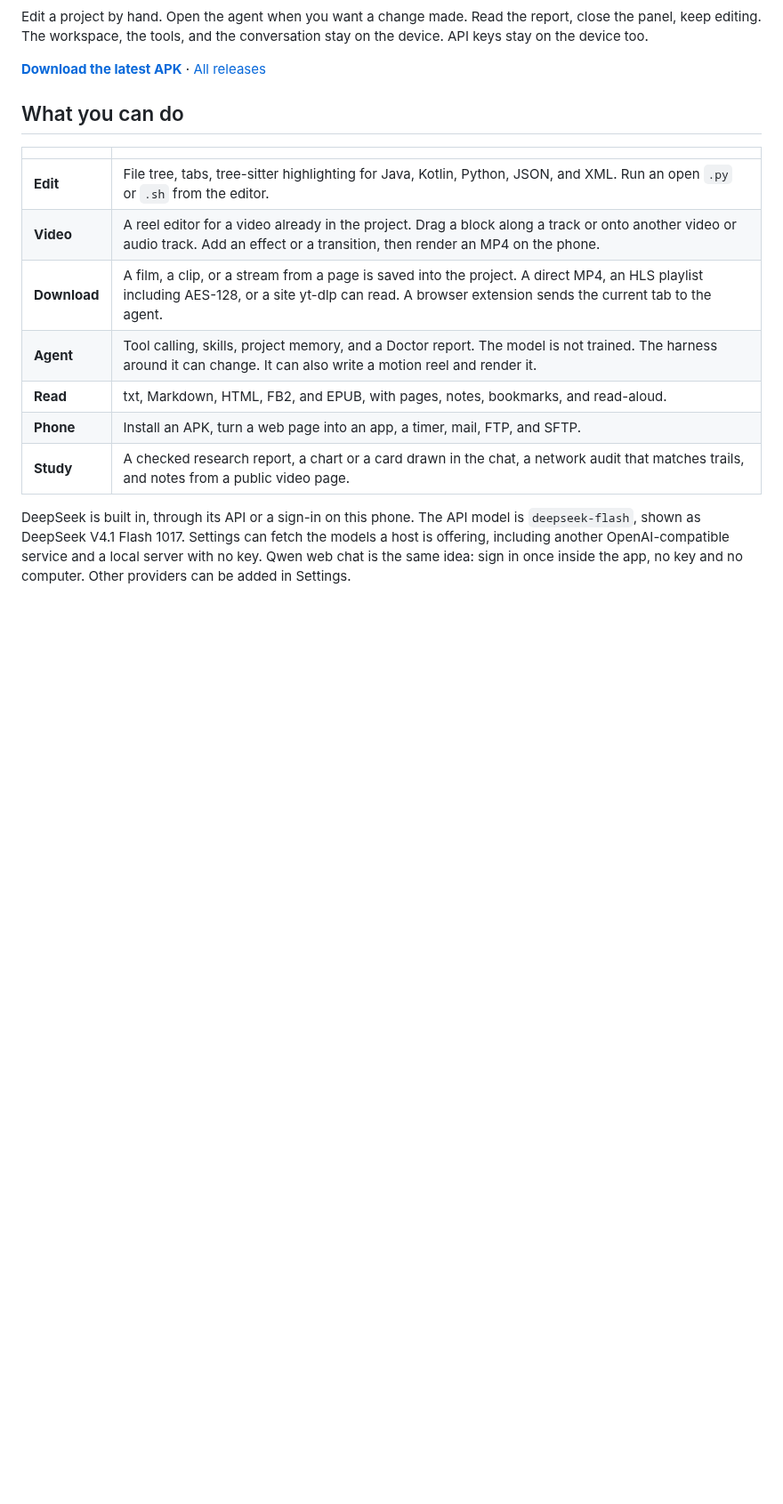
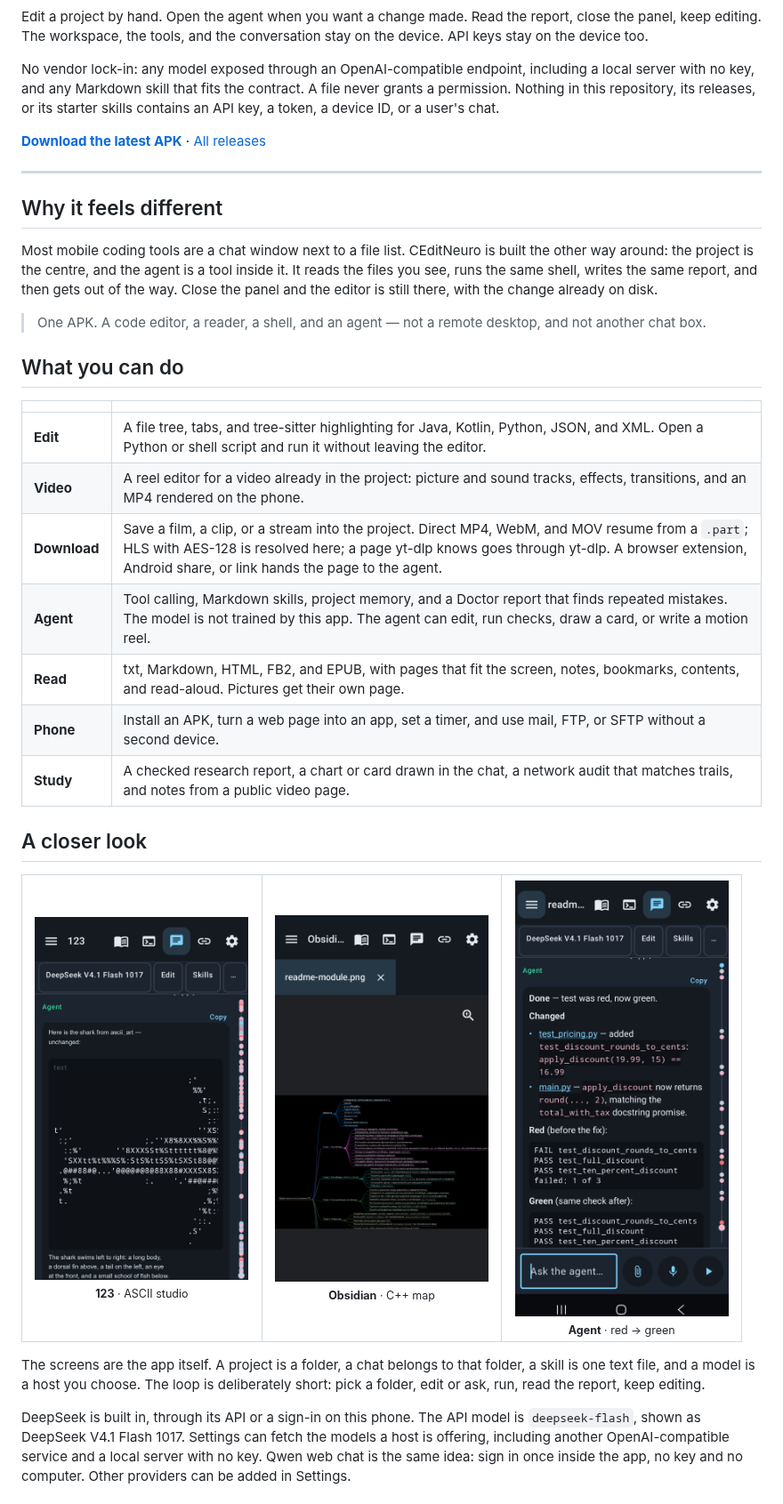
Before and after one commit to hvkeyn/CEditNeuro, a Markdown page: README.md, the part around one of its changes. Shown at 89% size. Rendered like a GitHub page; pictures changed too: docs/assets/readme-123.png (added), docs/assets/readme-obsidian.png (added), docs/assets/readme-screen.png (added); blank space fills up the shorter version.

Commit message:
Refresh README with real screenshots
Expand the feature and privacy notes, add a gallery, and remove the outdated build limitations.

```diff
--- a/README.md
+++ b/README.md
@@ -8,18 +20,40 @@ A code editor, a book reader, a shell, and an agent. On one Android phone.
 
 Edit a project by hand. Open the agent when you want a change made. Read the report, close the panel, keep editing. The workspace, the tools, and the conversation stay on the device. API keys stay on the device too.
 
+No vendor lock-in: any model exposed through an OpenAI-compatible endpoint, including a local server with no key, and any Markdown skill that fits the contract. A file never grants a permission. Nothing in this repository, its releases, or its starter skills contains an API key, a token, a device ID, or a user's chat.
+
 **[Download the latest APK](https://github.com/hvkeyn/CEditNeuro/releases/latest)** · [All releases](https://github.com/hvkeyn/CEditNeuro/releases)
+
+---
+
+## Why it feels different
+
+Most mobile coding tools are a chat window next to a file list. CEditNeuro is built the other way around: the project is the centre, and the agent is a tool inside it. It reads the files you see, runs the same shell, writes the same report, and then gets out of the way. Close the panel and the editor is still there, with the change already on disk.
+
+> One APK. A code editor, a reader, a shell, and an agent — not a remote desktop, and not another chat box.
 
 ## What you can do
 
 | | |
 | --- | --- |
-| **Edit** | File tree, tabs, tree-sitter highlighting for Java, Kotlin, Python, JSON, and XML. Run an open `.py` or `.sh` from the editor. |
-| **Video** | A reel editor for a video already in the project. Drag a block along a track or onto another video or audio track. Add an effect or a transition, then render an MP4 on the phone. |
-| **Download** | A film, a clip, or a stream from a page is saved into the project. A direct MP4, an HLS playlist including AES-128, or a site yt-dlp can read. A browser extension sends the current tab to the agent. |
-| **Agent** | Tool calling, skills, project memory, and a Doctor report. The model is not trained. The harness around it can change. It can also write a motion reel and render it. |
-| **Read** | txt, Markdown, HTML, FB2, and EPUB, with pages, notes, bookmarks, and read-aloud. |
-| **Phone** | Install an APK, turn a web page into an app, a timer, mail, FTP, and SFTP. |
-| **Study** | A checked research report, a chart or a card drawn in the chat, a network audit that matches trails, and notes from a public video page. |
+| **Edit** | A file tree, tabs, and tree-sitter highlighting for Java, Kotlin, Python, JSON, and XML. Open a Python or shell script and run it without leaving the editor. |
+| **Video** | A reel editor for a video already in the project: picture and sound tracks, effects, transitions, and an MP4 rendered on the phone. |
+| **Download** | Save a film, a clip, or a stream into the project. Direct MP4, WebM, and MOV resume from a `.part`; HLS with AES-128 is resolved here; a page yt-dlp knows goes through yt-dlp. A browser extension, Android share, or link hands the page to the agent. |
+| **Agent** | Tool calling, Markdown skills, project memory, and a Doctor report that finds repeated mistakes. The model is not trained by this app. The agent can edit, run checks, draw a card, or write a motion reel. |
+| **Read** | txt, Markdown, HTML, FB2, and EPUB, with pages that fit the screen, notes, bookmarks, contents, and read-aloud. Pictures get their own page. |
+| **Phone** | Install an APK, turn a web page into an app, set a timer, and use mail, FTP, or SFTP without a second device. |
+| **Study** | A checked research report, a chart or card drawn in the chat, a network audit that matches trails, and notes from a public video page. |
+
+## A closer look
+
+<table>
+<tr>
+<td align="center" width="33%"><img src="docs/assets/readme-123.png" width="240" alt="123 project: ASCII shark"><br><sub><b>123</b> · ASCII studio</sub></td>
+<td align="center" width="33%"><img src="docs/assets/readme-obsidian.png" width="240" alt="Obsidian project: C++ map"><br><sub><b>Obsidian</b> · C++ map</sub></td>
+<td align="center" width="33%"><img src="docs/assets/readme-screen.png" width="240" alt="CEditNeuro agent: red to green"><br><sub><b>Agent</b> · red → green</sub></td>
+</tr>
+</table>
+
+The screens are the app itself. A project is a folder, a chat belongs to that folder, a skill is one text file, and a model is a host you choose. The loop is deliberately short: pick a folder, edit or ask, run, read the report, keep editing.
 
 DeepSeek is built in, through its API or a sign-in on this phone. The API model is `deepseek-flash`, shown as DeepSeek V4.1 Flash 1017. Settings can fetch the models a host is offering, including another OpenAI-compatible service and a local server with no key. Qwen web chat is the same idea: sign in once inside the app, no key and no computer. Other providers can be added in Settings.
```
Also changed, not shown: other parts of README.md (+69 -13 lines), docs/assets/readme-hero.png (added), 1 other file.
